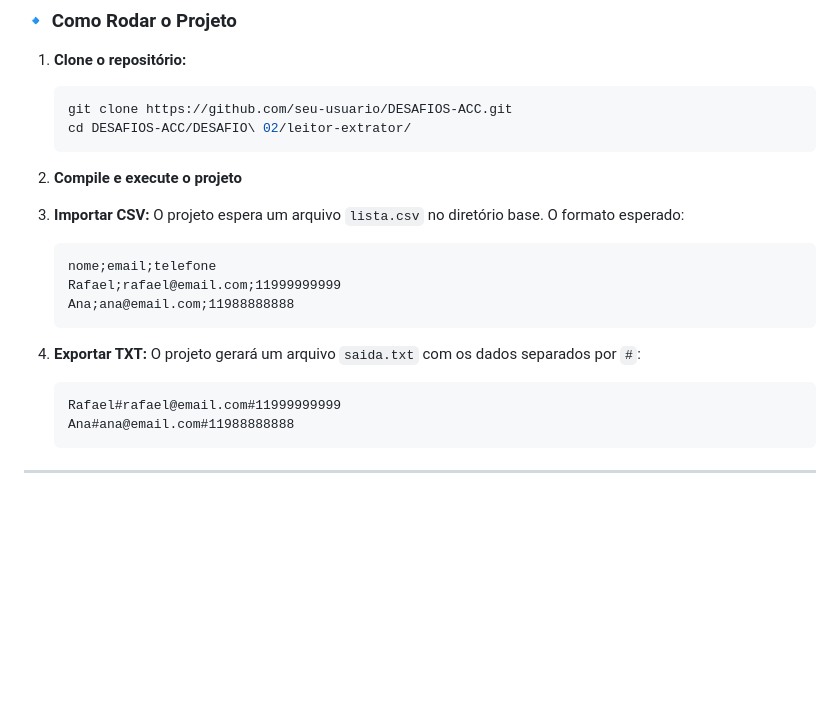
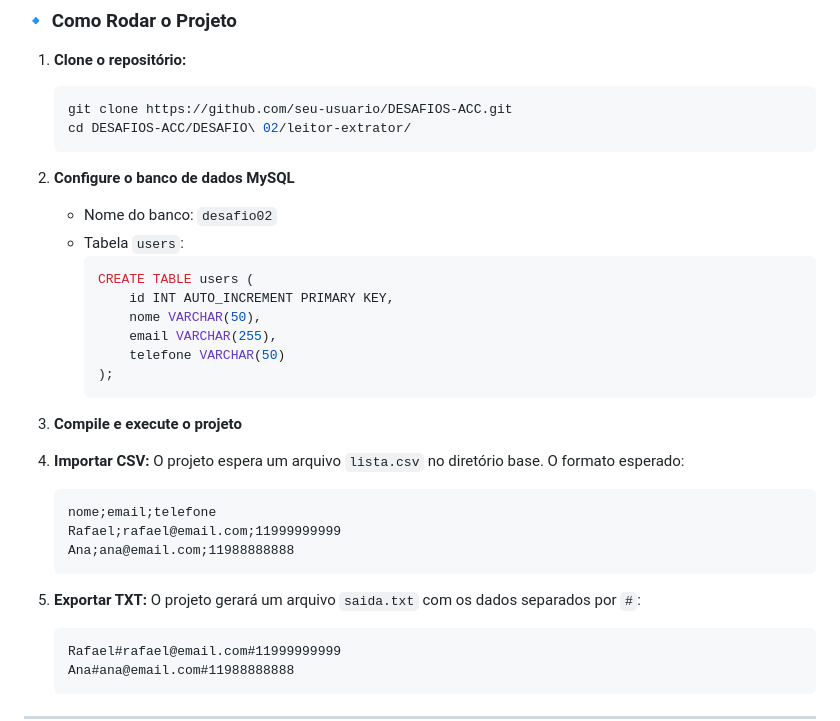
Before and after one commit to barbourdev/DESAFIOS-ACC, a Markdown page: README.md, the part around the change. GitHub-like rendering; blank space fills up the shorter version.

Commit message:
Instrução do segundo banco de dados

````diff
--- a/README.md
+++ b/README.md
@@ -79,15 +79,26 @@ Este desafio é um **projeto backend** que importa dados de um arquivo CSV para
    git clone https://github.com/seu-usuario/DESAFIOS-ACC.git
    cd DESAFIOS-ACC/DESAFIO\ 02/leitor-extrator/
    ```
-2. **Compile e execute o projeto**
+2. **Configure o banco de dados MySQL**
+   - Nome do banco: `desafio02`
+   - Tabela `users`:
+     ```sql
+     CREATE TABLE users (
+         id INT AUTO_INCREMENT PRIMARY KEY,
+         nome VARCHAR(50),
+         email VARCHAR(255),
+         telefone VARCHAR(50)
+     );
+     ```
+3. **Compile e execute o projeto**
 
-3. **Importar CSV:** O projeto espera um arquivo `lista.csv` no diretório base. O formato esperado:
+4. **Importar CSV:** O projeto espera um arquivo `lista.csv` no diretório base. O formato esperado:
    ```csv
    nome;email;telefone
    Rafael;rafael@email.com;11999999999
    Ana;ana@email.com;11988888888
    ```
-4. **Exportar TXT:** O projeto gerará um arquivo `saida.txt` com os dados separados por `#`:
+5. **Exportar TXT:** O projeto gerará um arquivo `saida.txt` com os dados separados por `#`:
    ```txt
    Rafael#rafael@email.com#11999999999
    Ana#ana@email.com#11988888888
````
